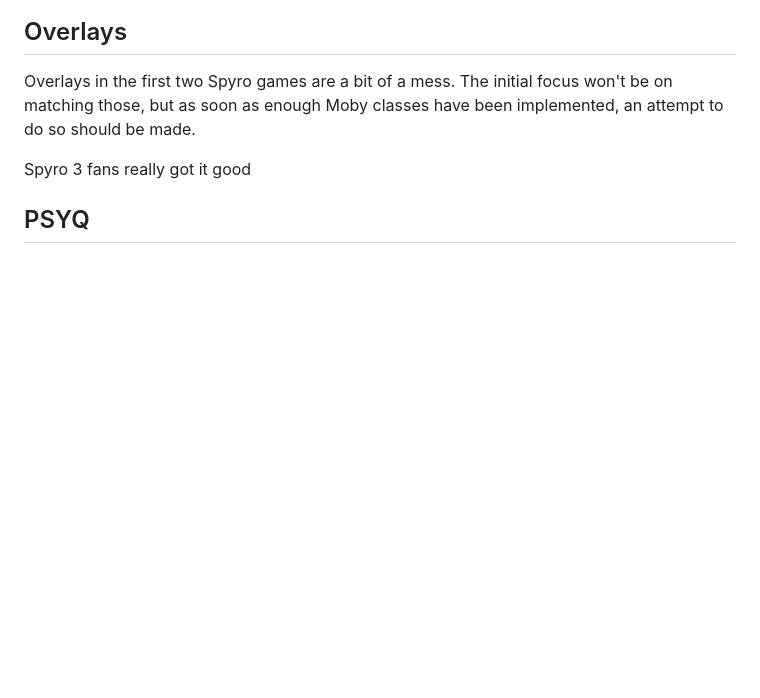
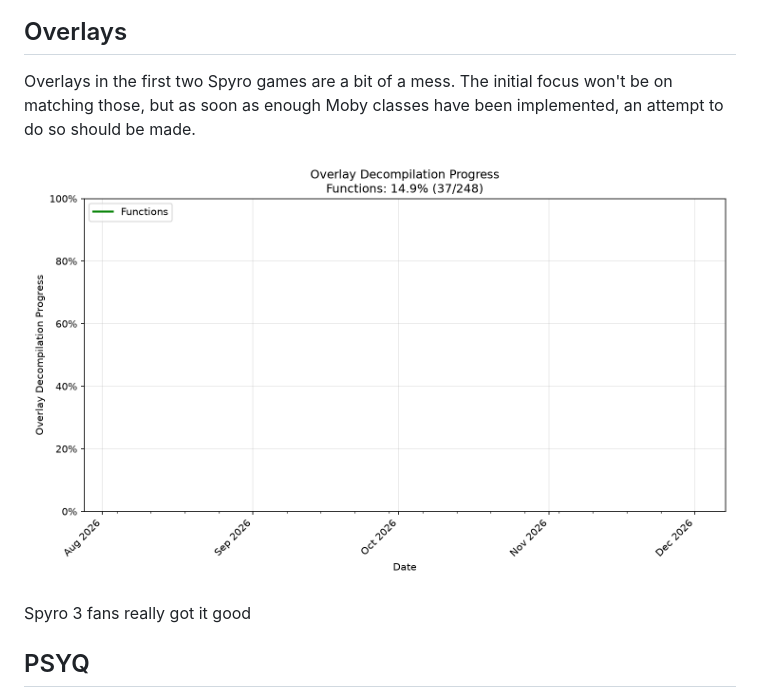
Before and after one commit to TheMobyCollective/spyro-1, a Markdown page: readme.md, the part around the change. GitHub-like rendering; pictures changed too: .github/assets/progress-overlays.png (added); blank space fills up the shorter version.

Commit message:
Add overlay progress tracking

```diff
--- a/readme.md
+++ b/readme.md
@@ -29,6 +29,8 @@ I started this project late last year, I've been working on it on and off. Now t
 ## Overlays
 
 Overlays in the first two Spyro games are a bit of a mess. The initial focus won't be on matching those, but as soon as enough Moby classes have been implemented, an attempt to do so should be made.
+
+![Overlay Progress](.github/assets/progress-overlays.png)
 
 Spyro 3 fans really got it good
 
```
Also changed, not shown: progress-overlays.md (added, +248 -0 lines), 1 other file.
